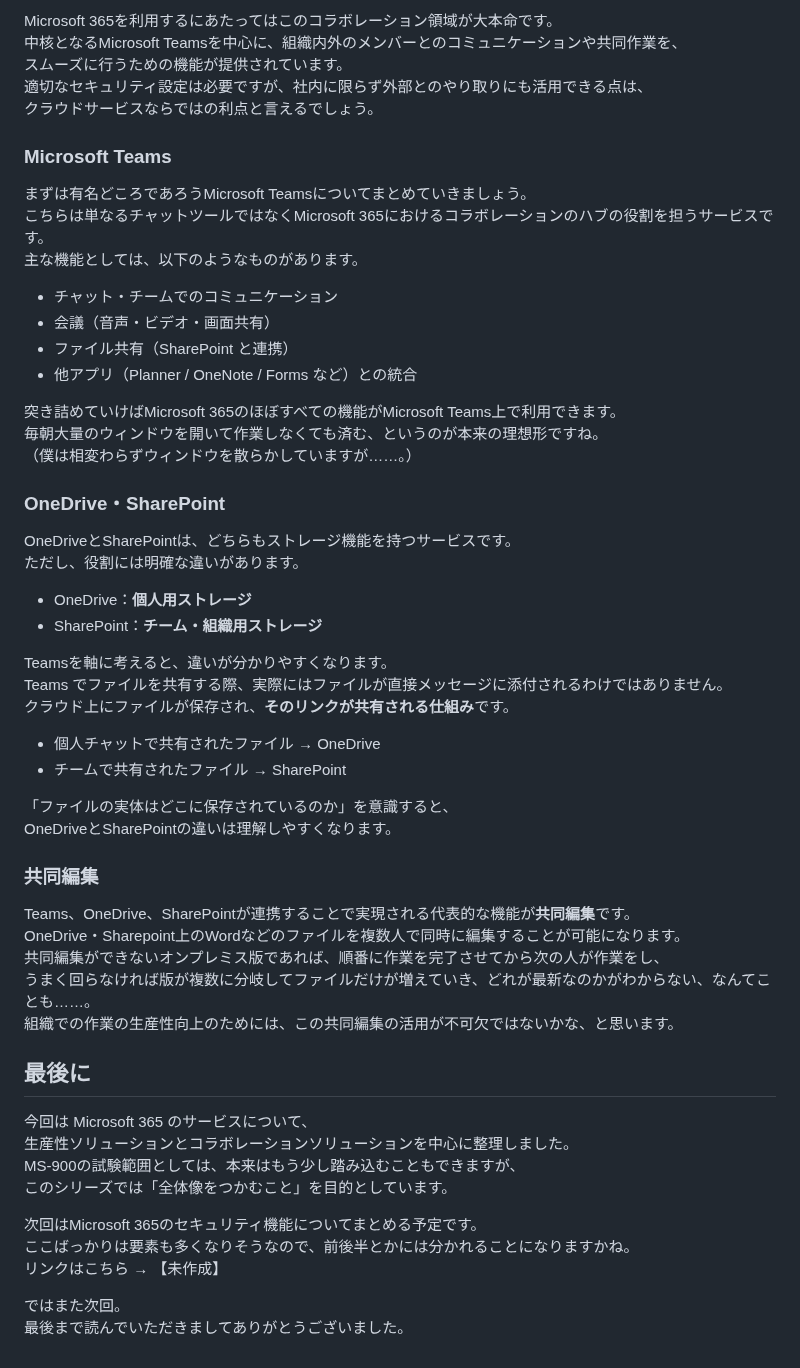
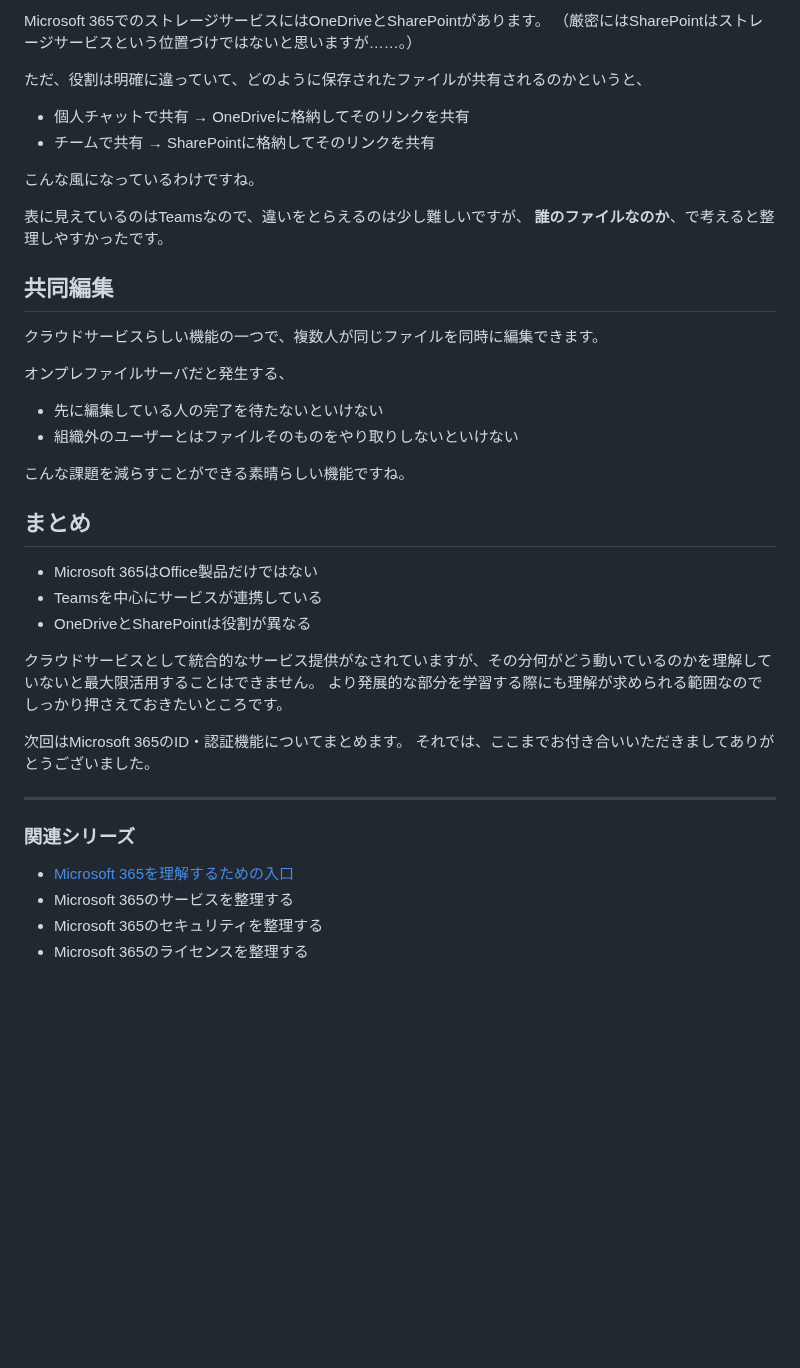
Before and after one commit to Ryusuke-Shibata/yurabish-site, a Markdown page: posts/knowledge/ms900-02.md, the part around one of its changes. GitHub-like rendering; blank space fills up the shorter version.

```diff
--- a/posts/knowledge/ms900-02.md
+++ b/posts/knowledge/ms900-02.md
@@ -84,58 +60,45 @@ Officeアプリケーションと大体同じ、と表現しましたがもち
 
-Microsoft 365を利用するにあたってはこのコラボレーション領域が大本命です。
-中核となるMicrosoft Teamsを中心に、組織内外のメンバーとのコミュニケーションや共同作業を、
-スムーズに行うための機能が提供されています。
-適切なセキュリティ設定は必要ですが、社内に限らず外部とのやり取りにも活用できる点は、
-クラウドサービスならではの利点と言えるでしょう。
+Microsoft 365でのストレージサービスにはOneDriveとSharePointがあります。
+（厳密にはSharePointはストレージサービスという位置づけではないと思いますが……。）
 
-### Microsoft Teams
+ただ、役割は明確に違っていて、どのように保存されたファイルが共有されるのかというと、
 
-まずは有名どころであろうMicrosoft Teamsについてまとめていきましょう。
-こちらは単なるチャットツールではなくMicrosoft 365におけるコラボレーションのハブの役割を担うサービスです。
-主な機能としては、以下のようなものがあります。
-- チャット・チームでのコミュニケーション
-- 会議（音声・ビデオ・画面共有）
-- ファイル共有（SharePoint と連携）
-- 他アプリ（Planner / OneNote / Forms など）との統合
+- 個人チャットで共有 → OneDriveに格納してそのリンクを共有
+- チームで共有 → SharePointに格納してそのリンクを共有
 
-突き詰めていけばMicrosoft 365のほぼすべての機能がMicrosoft Teams上で利用できます。
-毎朝大量のウィンドウを開いて作業しなくても済む、というのが本来の理想形ですね。
-（僕は相変わらずウィンドウを散らかしていますが……。）
+こんな風になっているわけですね。
 
-### OneDrive・SharePoint
+表に見えているのはTeamsなので、違いをとらえるのは少し難しいですが、
+**誰のファイルなのか**、で考えると整理しやすかったです。
 
-OneDriveとSharePointは、どちらもストレージ機能を持つサービスです。
-ただし、役割には明確な違いがあります。
-- OneDrive：**個人用ストレージ**
-- SharePoint：**チーム・組織用ストレージ**
+## 共同編集
 
-Teamsを軸に考えると、違いが分かりやすくなります。
-Teams でファイルを共有する際、実際にはファイルが直接メッセージに添付されるわけではありません。
-クラウド上にファイルが保存され、**そのリンクが共有される仕組み**です。
-- 個人チャットで共有されたファイル → OneDrive
-- チームで共有されたファイル → SharePoint
+クラウドサービスらしい機能の一つで、複数人が同じファイルを同時に編集できます。
 
-「ファイルの実体はどこに保存されているのか」を意識すると、
-OneDriveとSharePointの違いは理解しやすくなります。
+オンプレファイルサーバだと発生する、
 
-### 共同編集
+- 先に編集している人の完了を待たないといけない
+- 組織外のユーザーとはファイルそのものをやり取りしないといけない
 
-Teams、OneDrive、SharePointが連携することで実現される代表的な機能が**共同編集**です。
-OneDrive・Sharepoint上のWordなどのファイルを複数人で同時に編集することが可能になります。
-共同編集ができないオンプレミス版であれば、順番に作業を完了させてから次の人が作業をし、
-うまく回らなければ版が複数に分岐してファイルだけが増えていき、どれが最新なのかがわからない、なんてことも……。
-組織での作業の生産性向上のためには、この共同編集の活用が不可欠ではないかな、と思います。
+こんな課題を減らすことができる素晴らしい機能ですね。
 
-## 最後に
+## まとめ
 
-今回は Microsoft 365 のサービスについて、
-生産性ソリューションとコラボレーションソリューションを中心に整理しました。
-MS-900の試験範囲としては、本来はもう少し踏み込むこともできますが、
-このシリーズでは「全体像をつかむこと」を目的としています。
+- Microsoft 365はOffice製品だけではない
+- Teamsを中心にサービスが連携している
+- OneDriveとSharePointは役割が異なる
 
-次回はMicrosoft 365のセキュリティ機能についてまとめる予定です。
-ここばっかりは要素も多くなりそうなので、前後半とかには分かれることになりますかね。
-リンクはこちら → 【未作成】
+クラウドサービスとして統合的なサービス提供がなされていますが、その分何がどう動いているのかを理解していないと最大限活用することはできません。
+より発展的な部分を学習する際にも理解が求められる範囲なのでしっかり押さえておきたいところです。
 
-ではまた次回。
-最後まで読んでいただきましてありがとうございました。
+次回はMicrosoft 365のID・認証機能についてまとめます。
+それでは、ここまでお付き合いいただきましてありがとうございました。
+
+---
+
+### 関連シリーズ
+
+- [Microsoft 365を理解するための入口](https://yurabish.com/posts?post=knowledge/ms900-01.md)
+- Microsoft 365のサービスを整理する
+- Microsoft 365のセキュリティを整理する
+- Microsoft 365のライセンスを整理する
```
Also changed, not shown: other parts of posts/knowledge/ms900-02.md (+33 -57 lines).
